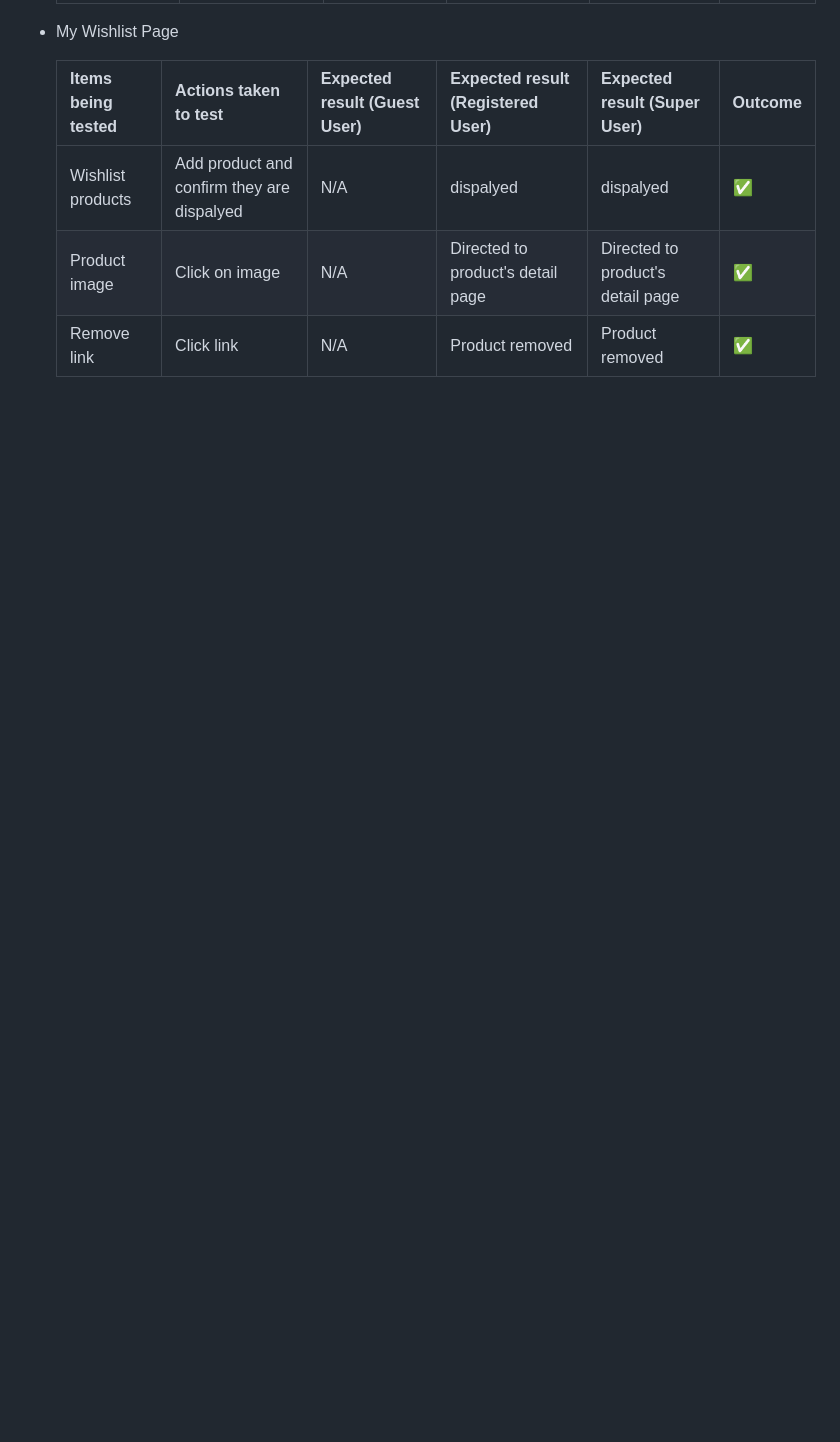
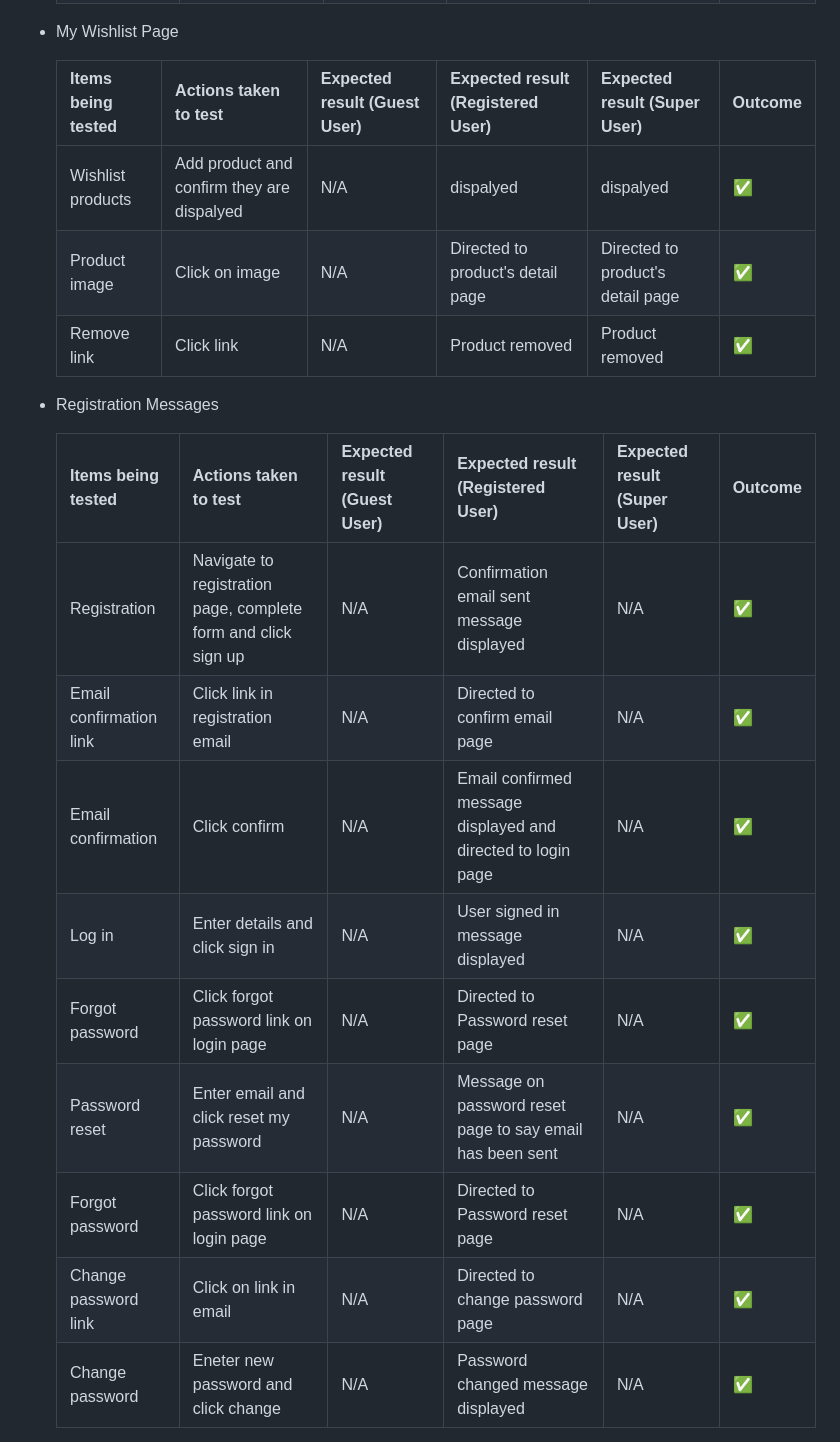
Before and after one commit to KevinFlanagan7/PP5-Golf-Shop, a Markdown page: README.md, the part around the change printed below. Drawn GitHub-style; blank space fills up the shorter version.

```diff
--- a/README.md
+++ b/README.md
@@ -1532,6 +1532,17 @@ Lighthouse tests were run on all deployed pages for mobile and desktop, see resu
     | Product image | Click on image | N/A  | Directed to product's detail page  | Directed to product's detail page | :white_check_mark: |
     | Remove link | Click link | N/A  | Product removed  | Product removed | :white_check_mark: |
 
-
-
-
+- Registration Messages
+
+    | Items being tested | Actions taken to test | Expected result (Guest User) | Expected result (Registered User) | Expected result (Super User) | Outcome |
+    |------|------|------|------|------|------|
+    | Registration | Navigate to registration page, complete form and click sign up | N/A  | Confirmation email sent message displayed | N/A | :white_check_mark: |
+    | Email confirmation link | Click link in registration email | N/A  | Directed to confirm email page  | N/A | :white_check_mark: |
+    | Email confirmation | Click confirm | N/A  | Email confirmed message displayed and directed to login page  | N/A | :white_check_mark: |
+    | Log in | Enter details and click sign in | N/A  | User signed in message displayed  | N/A | :white_check_mark: |
+    | Forgot password | Click forgot password link on login page | N/A  | Directed to Password reset page  | N/A | :white_check_mark: |
+    | Password reset | Enter email and click reset my password | N/A  | Message on password reset page to say email has been sent | N/A | :white_check_mark: |
+    | Forgot password | Click forgot password link on login page | N/A  | Directed to Password reset page  | N/A | :white_check_mark: |
+    | Change password link | Click on link in email  | N/A  | Directed to change password page  | N/A | :white_check_mark: |
+    | Change password | Eneter new password and click change  | N/A  | Password changed message displayed | N/A | :white_check_mark: |
+
```
Also changed, not shown: other parts of README.md (+18 -3 lines), media/load-static.png (added).
